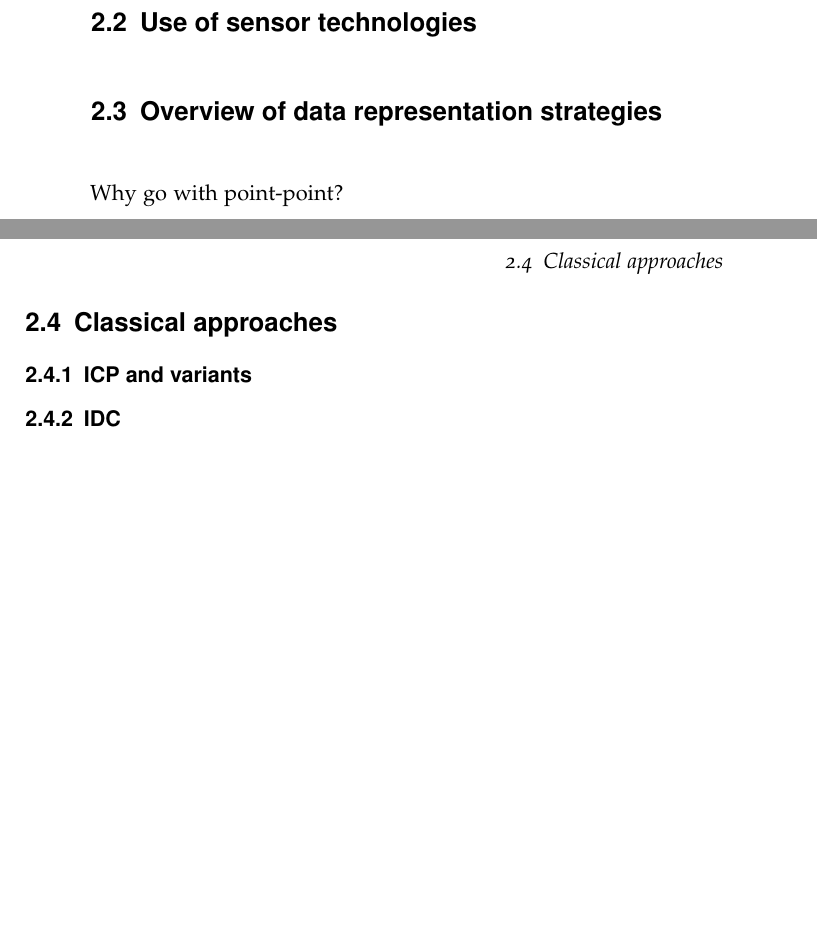
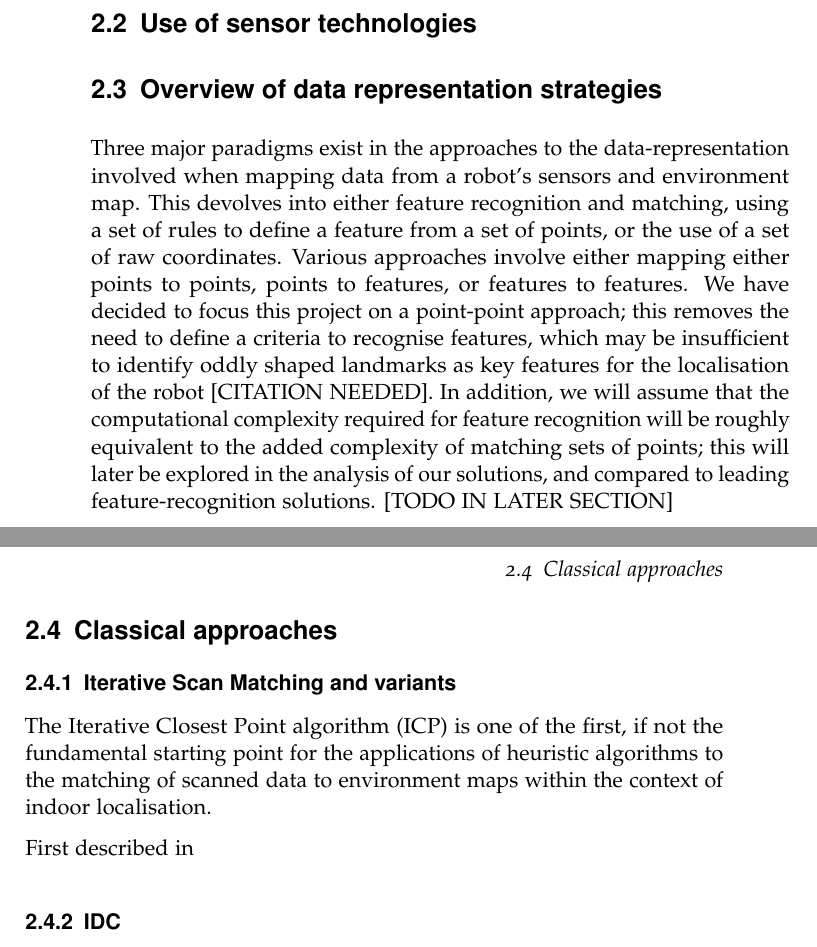
Before and after one commit to mb1069/Dissertation, a LaTeX thesis (report/report.tex): two parts of pages 10 and 11 of 13, joined at a grey line, cut so that both start at the same text, the shorter picture padded with empty space. Compiled offline with pdfLaTeX.

Commit message:
Added section on data representation strategies, began writing ICP

```diff
--- a/report/report.tex
+++ b/report/report.tex
@@ -48,9 +49,13 @@ A common problem description for 2-dimensional indoor localisation can be define
 
 
 \section{Overview of data representation strategies}
-Why go with point-point?
+Three major paradigms exist in the approaches to the data-representation involved when mapping data from a robot's sensors and environment map. This devolves into either feature recognition and matching, using a set of rules to define a feature from a set of points, or the use of a set of raw coordinates. Various approaches involve either mapping either points to points, points to features, or features to features. We have decided to focus this project on a point-point approach; this removes the need to define a criteria to recognise features, which may be insufficient to identify oddly shaped landmarks as key features for the localisation of the robot [CITATION NEEDED]. In addition, we will assume that the computational complexity required for feature recognition will be roughly equivalent to the added complexity of matching sets of points; this will later be explored in the analysis of our solutions, and compared to leading feature-recognition solutions. [TODO IN LATER SECTION]
+
 \section{Classical approaches}
-\subsection{ICP and variants}
+\subsection{Iterative Scan Matching and variants}
+The Iterative Closest Point algorithm (ICP) is one of the first, if not the fundamental starting point for the applications of heuristic algorithms to the matching of scanned data to environment maps within the context of indoor localisation.
+
+First described in
 \subsection{IDC}
 \subsection{Principal Component Analysis}
 \subsection{Normal distribution transform}
```
Also changed, not shown: report/report.tex (1 more changed lines).
